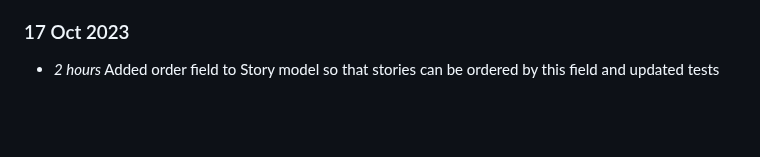
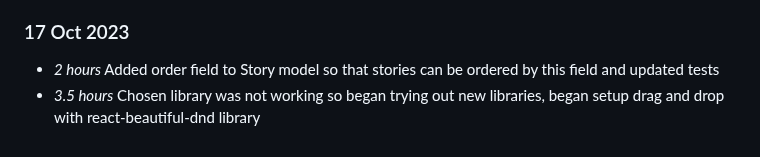
Before and after one commit to NiamhGillespie/Final-year-project, a Markdown page: timelog.md, the part around the change. Drawn GitHub-style; blank space fills up the shorter version.

Commit message:
Updating timelog (issue #2)

```diff
--- a/timelog.md
+++ b/timelog.md
@@ -125,3 +125,4 @@
 
 ### 17 Oct 2023
 * *2 hours* Added order field to Story model so that stories can be ordered by this field and updated tests
+* *3.5 hours* Chosen library was not working so began trying out new libraries, began setup drag and drop with react-beautiful-dnd library
```
